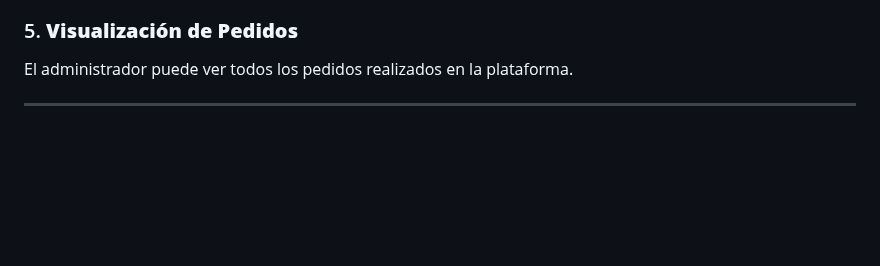
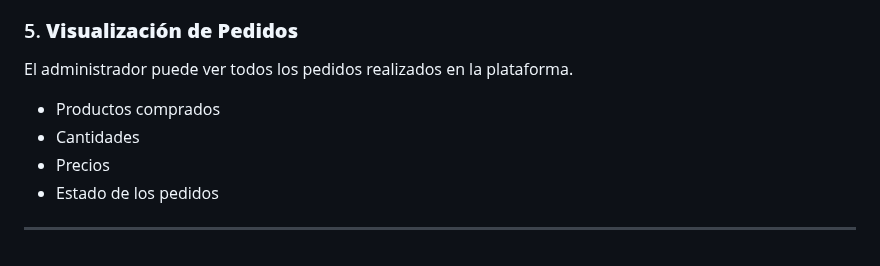
Before and after one commit to angelesvasquez/proyecto_final-DBP, a Markdown page: README.md, the part around the change. Rendered like a GitHub page; blank space fills up the shorter version.

```diff
--- a/README.md
+++ b/README.md
@@ -89,5 +89,8 @@ El administrador puede:
 
 ### 5. **Visualización de Pedidos**
 El administrador puede ver todos los pedidos realizados en la plataforma.
-
+- Productos comprados
+- Cantidades
+- Precios
+- Estado de los pedidos
 ---
```
